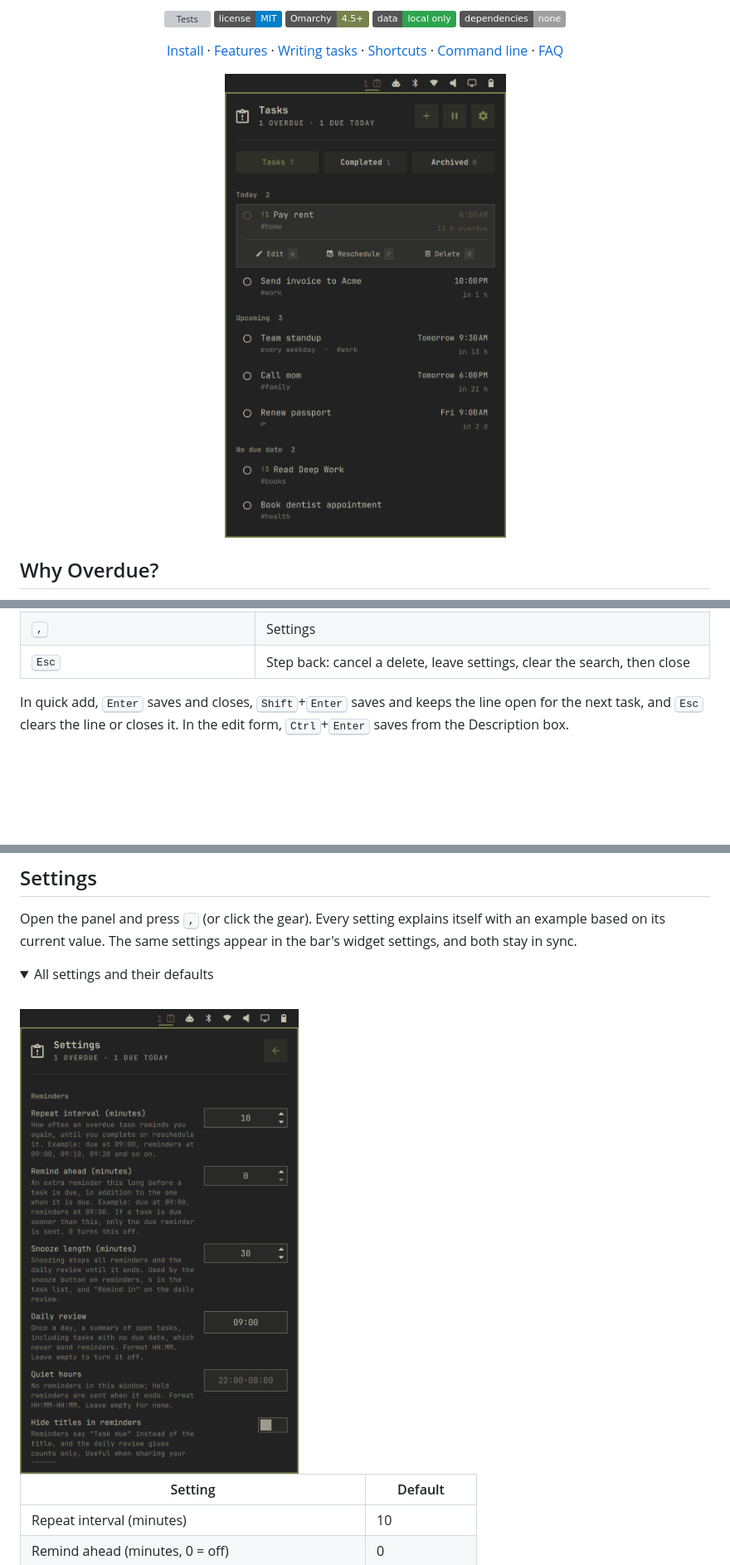
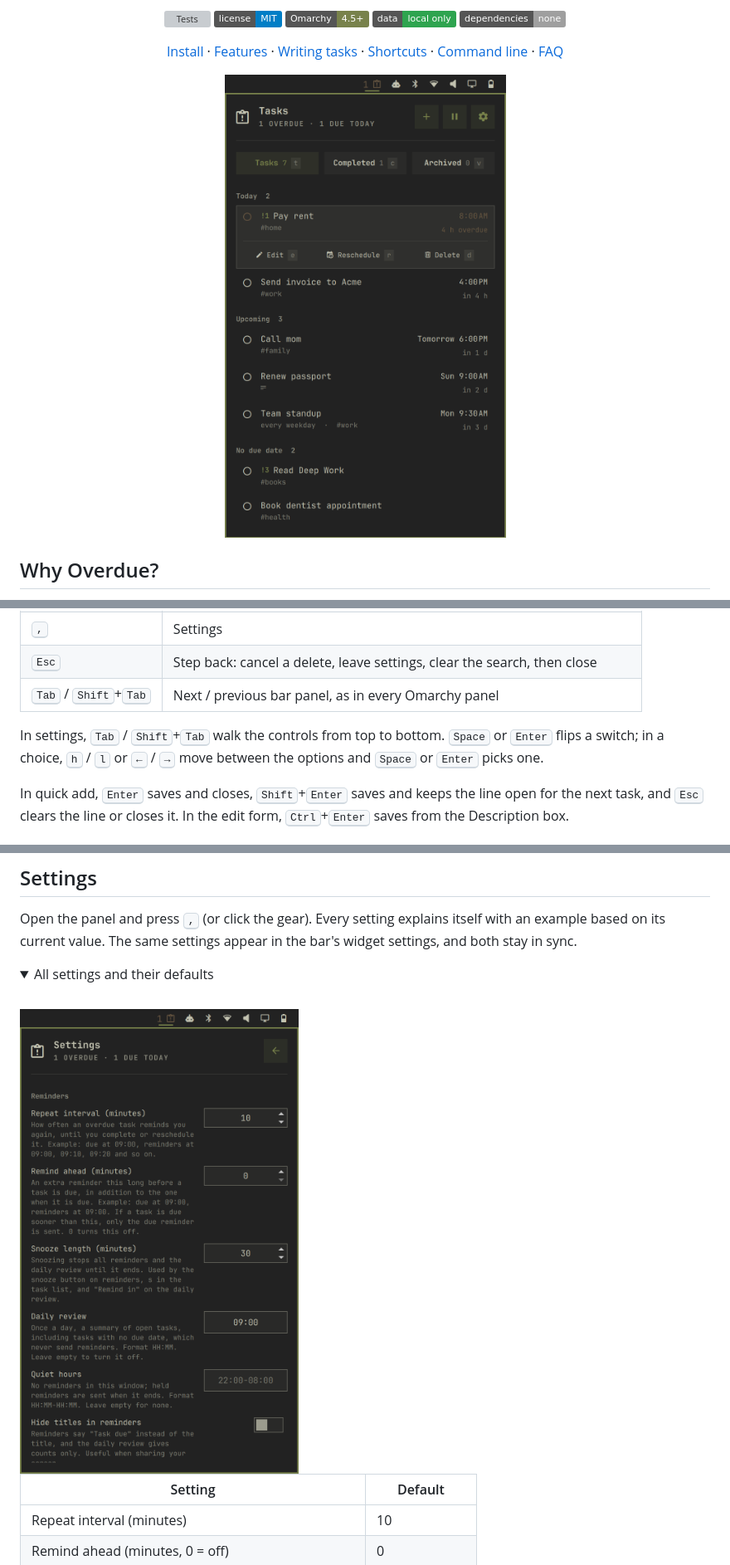
Before and after one commit to canseyran/overdue, a Markdown page: README.md, 3 parts joined by grey strips. Shown at 83% size. GitHub-like rendering; pictures changed too: docs/images/panel.png, docs/images/settings.png; folded sections open; badges without logos; blank space fills up the shorter version; grey boxes are pictures that could not be loaded.

Commit message:
feat: list keys, Tab to the next bar panel, keyboard settings, pinned title bar

```diff
--- a/README.md
+++ b/README.md
@@ -214,6 +215,12 @@ you type; once you change the Due box by hand, it's left alone.
 | <kbd>s</kbd> | Snooze all reminders; press again to resume |
 | <kbd>,</kbd> | Settings |
 | <kbd>Esc</kbd> | Step back: cancel a delete, leave settings, clear the search, then close |
+| <kbd>Tab</kbd> / <kbd>Shift</kbd>+<kbd>Tab</kbd> | Next / previous bar panel, as in every Omarchy panel |
+
+In settings, <kbd>Tab</kbd> / <kbd>Shift</kbd>+<kbd>Tab</kbd> walk the controls
+from top to bottom. <kbd>Space</kbd> or <kbd>Enter</kbd> flips a switch; in a
+choice, <kbd>h</kbd> / <kbd>l</kbd> or <kbd>←</kbd> / <kbd>→</kbd> move between
+the options and <kbd>Space</kbd> or <kbd>Enter</kbd> picks one.
 
 In quick add, <kbd>Enter</kbd> saves and closes, <kbd>Shift</kbd>+<kbd>Enter</kbd>
 saves and keeps the line open for the next task, and <kbd>Esc</kbd> clears the
```
Also changed, not shown: other parts of README.md (+2 -1 lines), preview.png, 5 other files.
